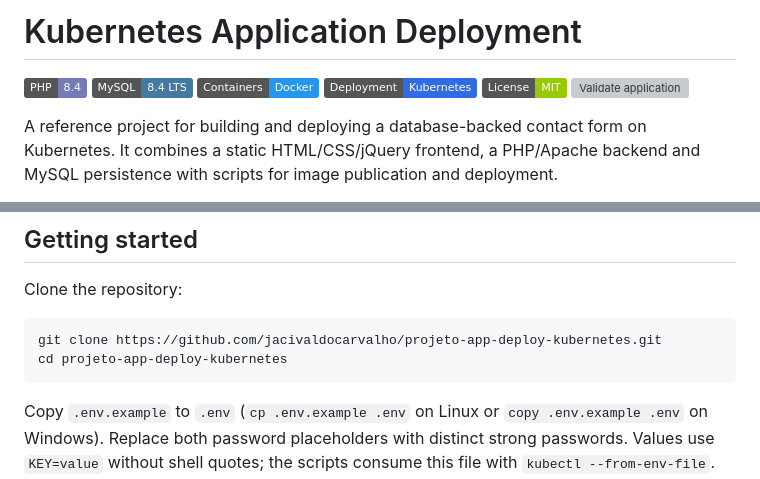
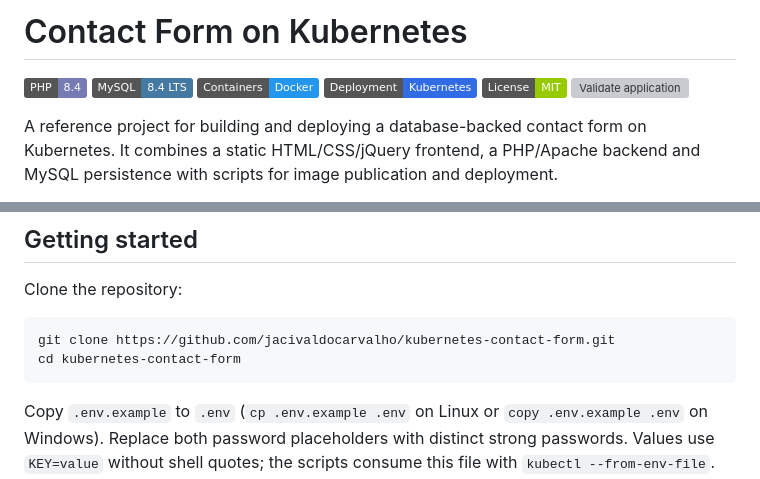
Before and after one commit to jacivaldocarvalho/projeto-app-deploy-kubernetes, a Markdown page: README.md, 2 parts joined by grey strips. GitHub-like rendering; badges without logos; grey boxes are pictures that could not be loaded.

Commit message:
docs: align project identity with repository name

````diff
--- a/README.md
+++ b/README.md
@@ -1,4 +1,4 @@
-# Kubernetes Application Deployment
+# Contact Form on Kubernetes
 
 [![PHP 8.4](https://img.shields.io/badge/PHP-8.4-777BB4?logo=php&logoColor=white)](https://www.php.net/)
 [![MySQL 8.4 LTS](https://img.shields.io/badge/MySQL-8.4_LTS-4479A1?logo=mysql&logoColor=white)](https://www.mysql.com/)
@@ -56,8 +56,8 @@ consistently and commit those changes before deployment.
 Clone the repository:
 
 ```sh
-git clone https://github.com/jacivaldocarvalho/projeto-app-deploy-kubernetes.git
-cd projeto-app-deploy-kubernetes
+git clone https://github.com/jacivaldocarvalho/kubernetes-contact-form.git
+cd kubernetes-contact-form
 ```
 
 Copy `.env.example` to `.env` (`cp .env.example .env` on Linux or
````
Also changed, not shown: other parts of README.md (+1 -1 lines).
